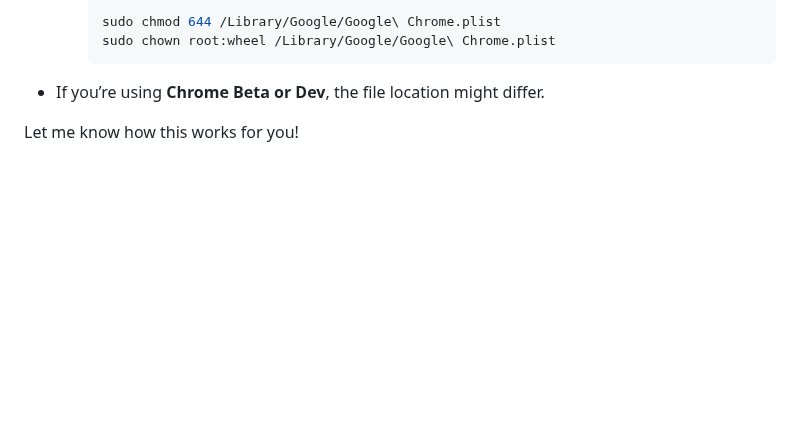
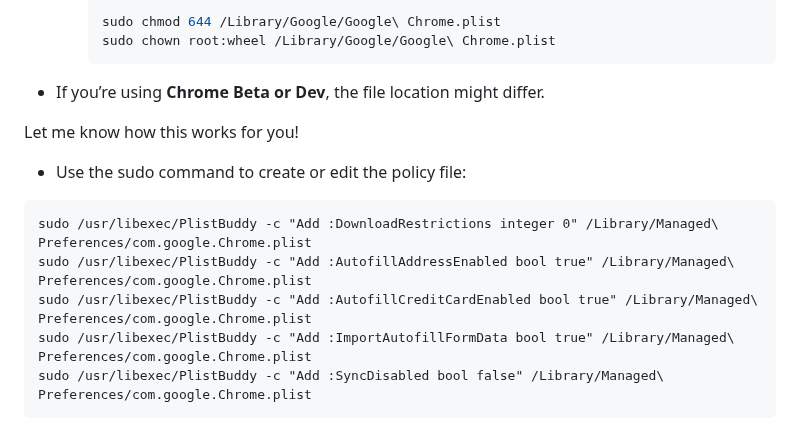
Before and after one commit to ulyweb/chrome, a Markdown page: ps/chrome_MacOS2.md, the part around the change. Drawn GitHub-style; blank space fills up the shorter version.

`````diff
--- a/ps/chrome_MacOS2.md
+++ b/ps/chrome_MacOS2.md
@@ -100,3 +100,14 @@ After running the script, verify that the policies were correctly applied:
 - If you’re using **Chrome Beta or Dev**, the file location might differ.
 
 Let me know how this works for you!
+
+
+- Use the sudo command to create or edit the policy file:
+
+````
+sudo /usr/libexec/PlistBuddy -c "Add :DownloadRestrictions integer 0" /Library/Managed\ Preferences/com.google.Chrome.plist
+sudo /usr/libexec/PlistBuddy -c "Add :AutofillAddressEnabled bool true" /Library/Managed\ Preferences/com.google.Chrome.plist
+sudo /usr/libexec/PlistBuddy -c "Add :AutofillCreditCardEnabled bool true" /Library/Managed\ Preferences/com.google.Chrome.plist
+sudo /usr/libexec/PlistBuddy -c "Add :ImportAutofillFormData bool true" /Library/Managed\ Preferences/com.google.Chrome.plist
+sudo /usr/libexec/PlistBuddy -c "Add :SyncDisabled bool false" /Library/Managed\ Preferences/com.google.Chrome.plist
+````
`````
